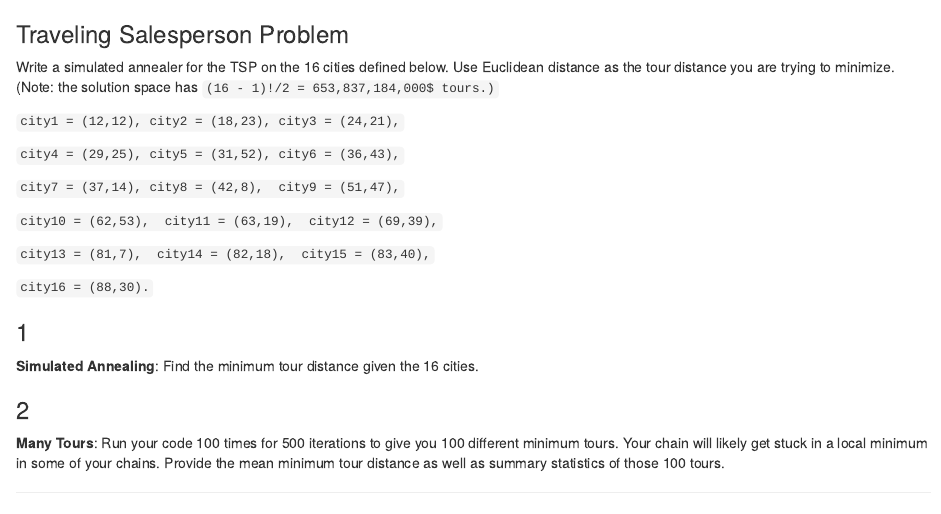
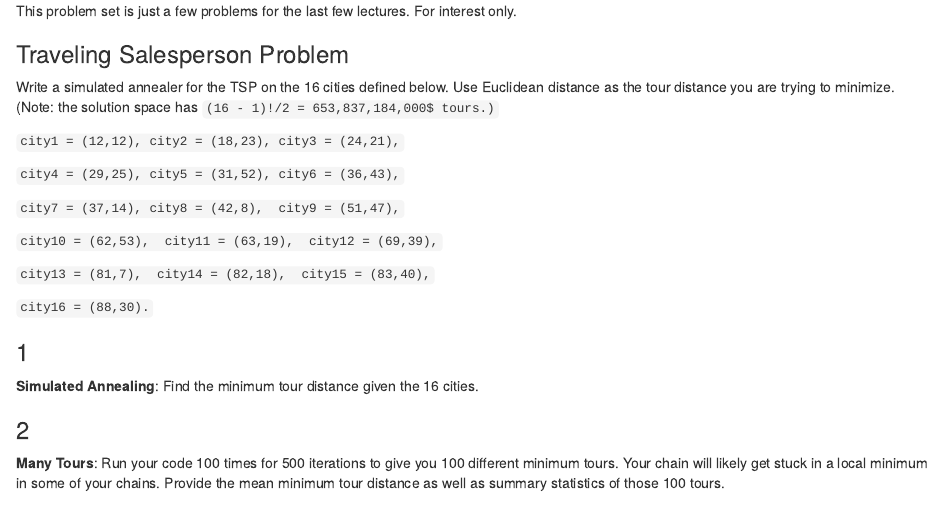
Before and after one commit to natelangholz/stat412-advancedregression, an R Markdown document (week-9/problem-set-4/problem-set-4.Rmd): the page in a window 1100 px wide, from its top. The pictures show the output file week-9/problem-set-4/problem-set-4.html that the author committed with the source, opened offline.

Commit message:
update readme week-9

```diff
--- a/week-9/problem-set-4/problem-set-4.Rmd
+++ b/week-9/problem-set-4/problem-set-4.Rmd
@@ -4,6 +4,9 @@
   highlight: pygments
 ---
 
+
+
+This problem set is just a few problems for the last few lectures. For interest only.
 
 
 ### Traveling Salesperson Problem
```
Also changed, not shown: week-9/README.md, week-9/problem-set-4/problem-set-4.html, 1 other file.
